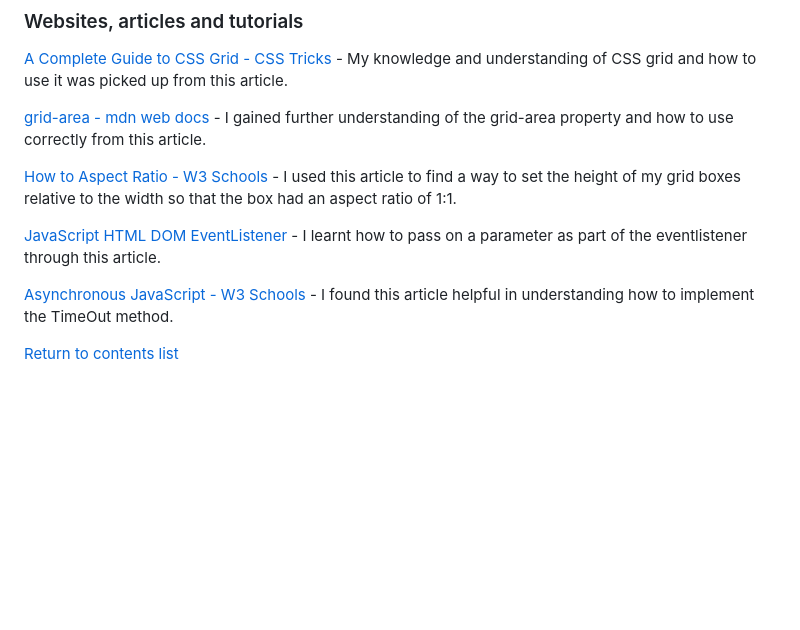
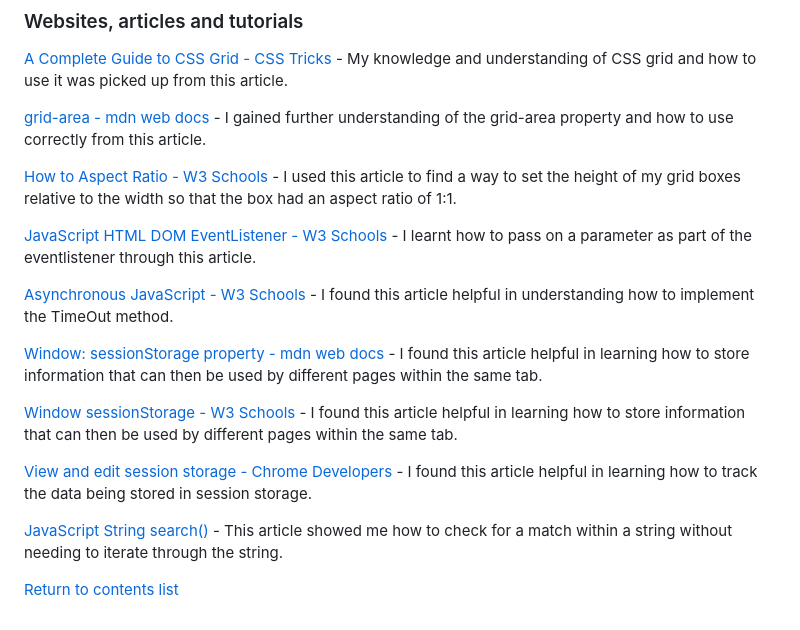
Before and after one commit to GeorginaCarlisle/wild-sliding-puzzles-p2, a Markdown page: README.md, the part around the change. Rendered like a GitHub page; blank space fills up the shorter version.

Commit message:
Acknowledge session storage sources of learning

```diff
--- a/README.md
+++ b/README.md
@@ -225,9 +225,16 @@ Sean from Code Institutes tutor support - For helping me to find the best way to
 
 [How to Aspect Ratio - W3 Schools](https://www.w3schools.com/howto/howto_css_aspect_ratio.asp) - I used this article to find a way to set the height of my grid boxes relative to the width so that the box had an aspect ratio of 1:1.
 
-[JavaScript HTML DOM EventListener](https://www.w3schools.com/js/js_htmldom_eventlistener.asp) - I learnt how to pass on a parameter as part of the eventlistener through this article.
+[JavaScript HTML DOM EventListener - W3 Schools](https://www.w3schools.com/js/js_htmldom_eventlistener.asp) - I learnt how to pass on a parameter as part of the eventlistener through this article.
 
 [Asynchronous JavaScript - W3 Schools](https://www.w3schools.com/js/js_asynchronous.asp) - I found this article helpful in understanding how to implement the TimeOut method.
 
+[Window: sessionStorage property - mdn web docs](https://developer.mozilla.org/en-US/docs/Web/API/Window/sessionStorage) - I found this article helpful in learning how to store information that can then be used by different pages within the same tab.
+
+[Window sessionStorage - W3 Schools](https://www.w3schools.com/jsref/prop_win_sessionstorage.asp) - I found this article helpful in learning how to store information that can then be used by different pages within the same tab.
+
+[View and edit session storage - Chrome Developers](https://developer.chrome.com/docs/devtools/storage/sessionstorage/#:~:text=%23%20View%20sessionStorage%20keys%20and%20values,Expand%20the%20Session%20Storage%20menu.&text=Click%20a%20domain%20to%20view%20its%20key%2Dvalue%20pairs.&text=Click%20a%20row%20of%20the,the%20viewer%20below%20the%20table) - I found this article helpful in learning how to track the data being stored in session storage.
+
+[JavaScript String search()](https://www.w3schools.com/jsref/jsref_search.asp) - This article showed me how to check for a match within a string without needing to iterate through the string.
 
 [Return to contents list](#contents)
```
